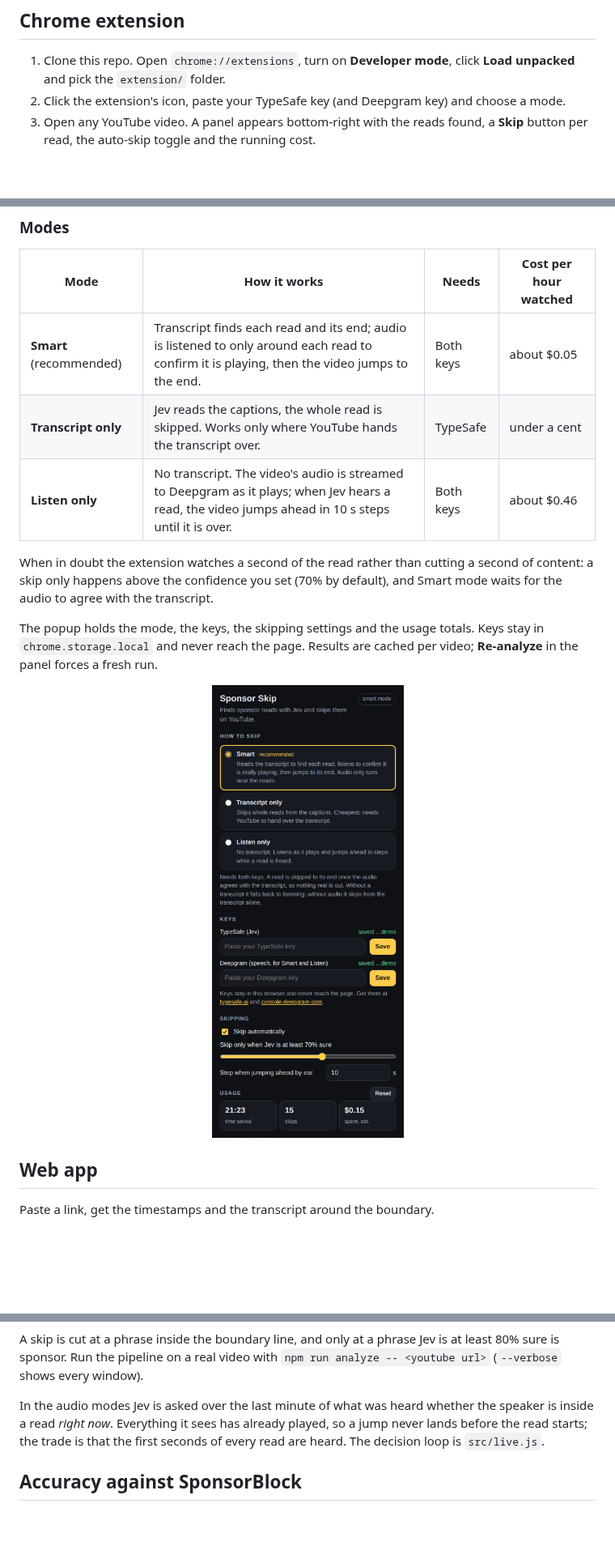
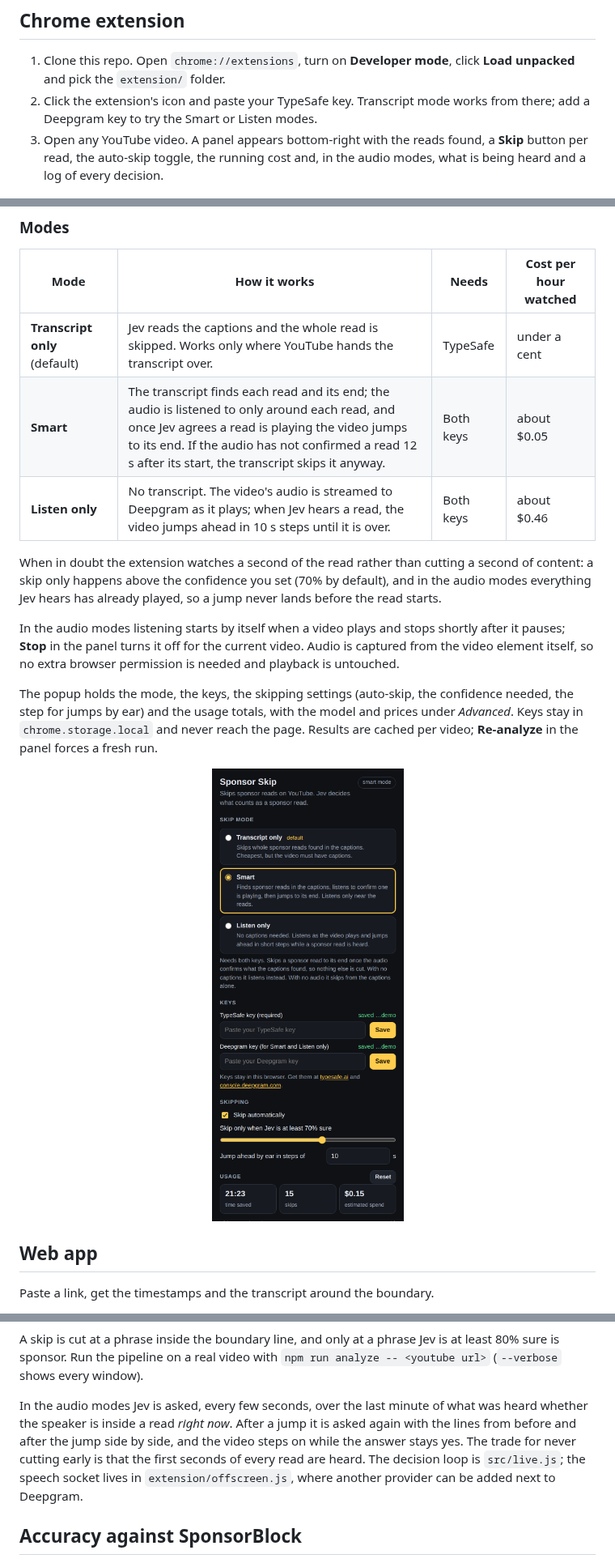
Before and after one commit to trungdq88/youtube-sponsor-detection, a Markdown page: README.md, 3 parts joined by grey strips. Shown at 81% size. Rendered like a GitHub page; pictures changed too: docs/popup.png; blank space fills up the shorter version.

Commit message:
README: transcript is the default, smart mode's 12s fallback, auto-listening, fresh popup shot
Co-Authored-By: Claude Fable 5.1 <noreply@anthropic.com>
Claude-Session: https://claude.ai/code/session_013uFUYVofWPFMwCkA6nndKR

```diff
--- a/README.md
+++ b/README.md
@@ -12,10 +12,11 @@ also need a [Deepgram](https://console.deepgram.com) key for speech-to-text.
 
 1. Clone this repo. Open `chrome://extensions`, turn on **Developer mode**,
    click **Load unpacked** and pick the `extension/` folder.
-2. Click the extension's icon, paste your TypeSafe key (and Deepgram key)
-   and choose a mode.
+2. Click the extension's icon and paste your TypeSafe key. Transcript mode
+   works from there; add a Deepgram key to try the Smart or Listen modes.
 3. Open any YouTube video. A panel appears bottom-right with the reads found,
-   a **Skip** button per read, the auto-skip toggle and the running cost.
+   a **Skip** button per read, the auto-skip toggle, the running cost and, in
+   the audio modes, what is being heard and a log of every decision.
 
 <p align="center"><img src="docs/panel.png" width="300" alt="The panel on a watch page" /></p>
 
@@ -23,17 +24,25 @@ also need a [Deepgram](https://console.deepgram.com) key for speech-to-text.
 
 | Mode | How it works | Needs | Cost per hour watched |
 | --- | --- | --- | --- |
-| **Smart** (recommended) | Transcript finds each read and its end; audio is listened to only around each read to confirm it is playing, then the video jumps to the end. | Both keys | about $0.05 |
-| **Transcript only** | Jev reads the captions, the whole read is skipped. Works only where YouTube hands the transcript over. | TypeSafe | under a cent |
+| **Transcript only** (default) | Jev reads the captions and the whole read is skipped. Works only where YouTube hands the transcript over. | TypeSafe | under a cent |
+| **Smart** | The transcript finds each read and its end; the audio is listened to only around each read, and once Jev agrees a read is playing the video jumps to its end. If the audio has not confirmed a read 12 s after its start, the transcript skips it anyway. | Both keys | about $0.05 |
 | **Listen only** | No transcript. The video's audio is streamed to Deepgram as it plays; when Jev hears a read, the video jumps ahead in 10 s steps until it is over. | Both keys | about $0.46 |
 
 When in doubt the extension watches a second of the read rather than cutting
 a second of content: a skip only happens above the confidence you set (70%
-by default), and Smart mode waits for the audio to agree with the transcript.
+by default), and in the audio modes everything Jev hears has already played,
+so a jump never lands before the read starts.
 
-The popup holds the mode, the keys, the skipping settings and the usage
-totals. Keys stay in `chrome.storage.local` and never reach the page. Results
-are cached per video; **Re-analyze** in the panel forces a fresh run.
+In the audio modes listening starts by itself when a video plays and stops
+shortly after it pauses; **Stop** in the panel turns it off for the current
+video. Audio is captured from the video element itself, so no extra browser
+permission is needed and playback is untouched.
+
+The popup holds the mode, the keys, the skipping settings (auto-skip, the
+confidence needed, the step for jumps by ear) and the usage totals, with the
+model and prices under *Advanced*. Keys stay in `chrome.storage.local` and
+never reach the page. Results are cached per video; **Re-analyze** in the
+panel forces a fresh run.
 
 <p align="center"><img src="docs/popup.png" width="360" alt="The popup" /></p>
 
@@ -84,10 +93,13 @@ A skip is cut at a phrase inside the boundary line, and only at a phrase Jev
 is at least 80% sure is sponsor. Run the pipeline on a real video with
 `npm run analyze -- <youtube url>` (`--verbose` shows every window).
 
-In the audio modes Jev is asked over the last minute of what was heard whether
-the speaker is inside a read *right now*. Everything it sees has already
-played, so a jump never lands before the read starts; the trade is that the
-first seconds of every read are heard. The decision loop is `src/live.js`.
+In the audio modes Jev is asked, every few seconds, over the last minute of
+what was heard whether the speaker is inside a read *right now*. After a
+jump it is asked again with the lines from before and after the jump side by
+side, and the video steps on while the answer stays yes. The trade for never
+cutting early is that the first seconds of every read are heard. The decision
+loop is `src/live.js`; the speech socket lives in `extension/offscreen.js`,
+where another provider can be added next to Deepgram.
 
 ## Accuracy against SponsorBlock
 
```
Also changed, not shown: other parts of README.md (+4 -1 lines).
